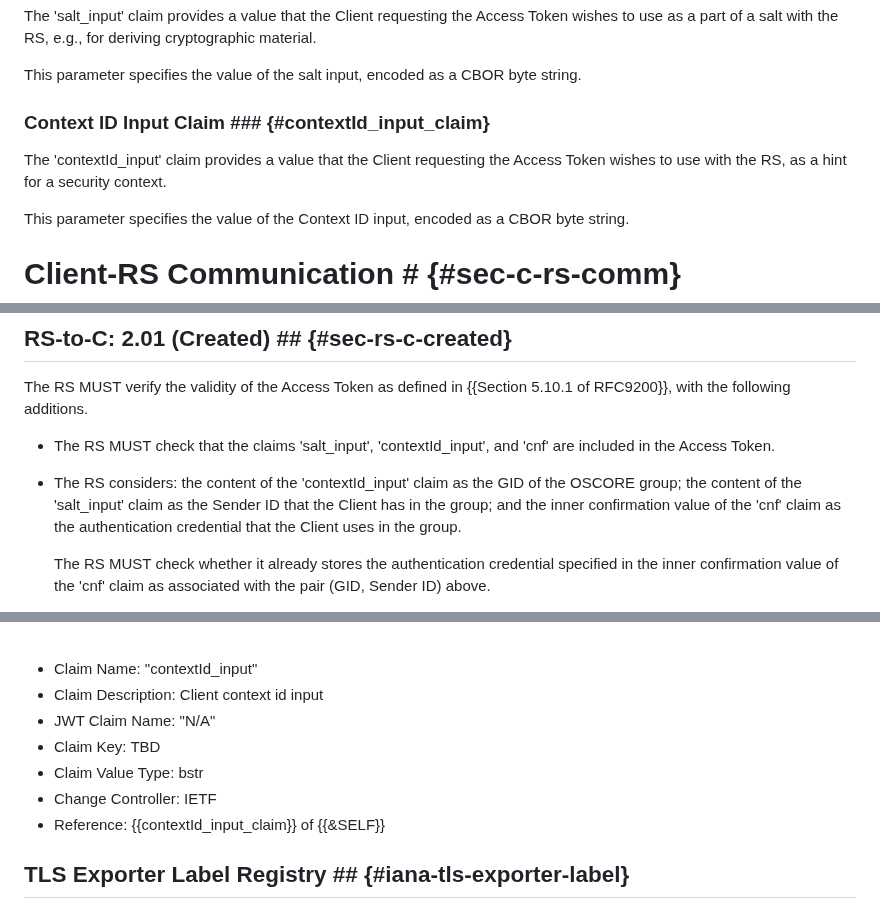
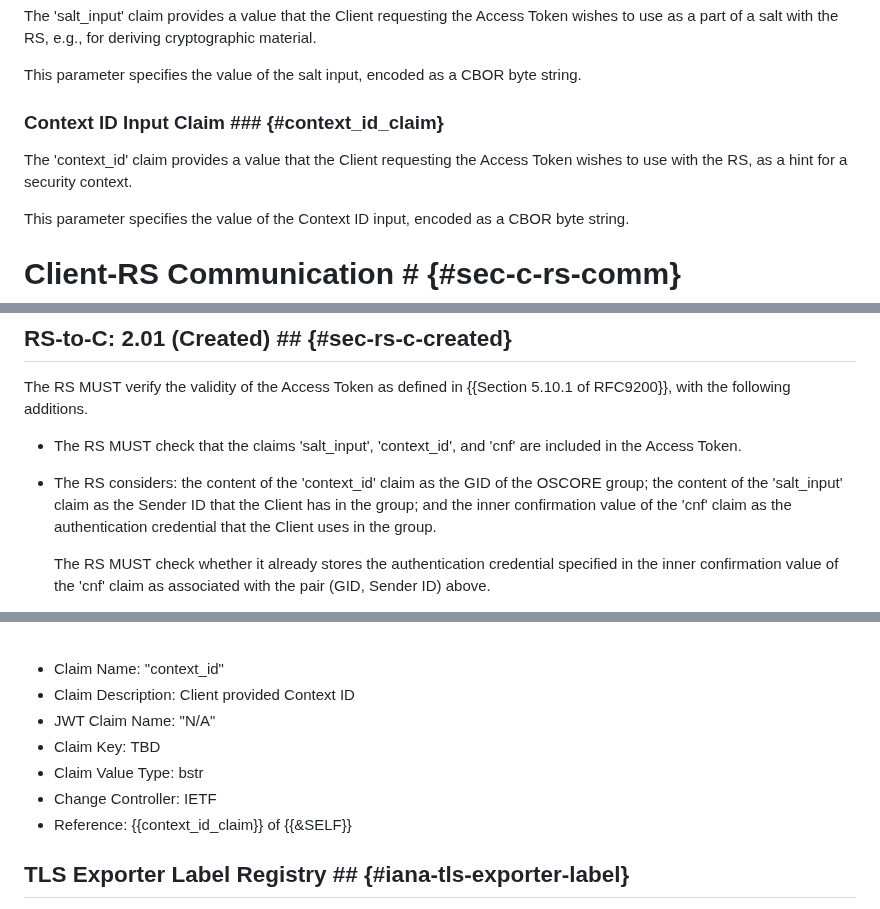
Before and after one commit to ace-wg/ace-group-oscore-profile, a Markdown page: draft-ietf-ace-group-oscore-profile.md, 3 parts joined by grey strips. GitHub-like rendering.

Commit message:
Renamed the claim 'contextId_input' to 'context_id'

```diff
--- a/draft-ietf-ace-group-oscore-profile.md
+++ b/draft-ietf-ace-group-oscore-profile.md
@@ -622,9 +622,9 @@ The 'salt_input' claim provides a value that the Client requesting the Access To
 
 This parameter specifies the value of the salt input, encoded as a CBOR byte string.
 
-### Context ID Input Claim ### {#contextId_input_claim}
+### Context ID Input Claim ### {#context_id_claim}
 
-The 'contextId_input' claim provides a value that the Client requesting the Access Token wishes to use with the RS, as a hint for a security context.
+The 'context_id' claim provides a value that the Client requesting the Access Token wishes to use with the RS, as a hint for a security context.
 
 This parameter specifies the value of the Context ID input, encoded as a CBOR byte string.
 
@@ -652,9 +652,9 @@ The Client uploads the Access Token to the /authz-info endpoint of the RS, as de
 
 The RS MUST verify the validity of the Access Token as defined in {{Section 5.10.1 of RFC9200}}, with the following additions.
 
-* The RS MUST check that the claims 'salt_input', 'contextId_input', and 'cnf' are included in the Access Token.
+* The RS MUST check that the claims 'salt_input', 'context_id', and 'cnf' are included in the Access Token.
 
-* The RS considers: the content of the 'contextId_input' claim as the GID of the OSCORE group; the content of the 'salt_input' claim as the Sender ID that the Client has in the group; and the inner confirmation value of the 'cnf' claim as the authentication credential that the Client uses in the group.
+* The RS considers: the content of the 'context_id' claim as the GID of the OSCORE group; the content of the 'salt_input' claim as the Sender ID that the Client has in the group; and the inner confirmation value of the 'cnf' claim as the authentication credential that the Client uses in the group.
 
    The RS MUST check whether it already stores the authentication credential specified in the inner confirmation value of the 'cnf' claim as associated with the pair (GID, Sender ID) above.
 
@@ -879,13 +879,13 @@ IANA is asked to add the following entries to the "CBOR Web Token (CWT) Claims"
 
 <br>
 
-* Claim Name: "contextId_input"
-* Claim Description: Client context id input
+* Claim Name: "context_id"
+* Claim Description: Client provided Context ID
 * JWT Claim Name: "N/A"
 * Claim Key: TBD
 * Claim Value Type: bstr
 * Change Controller: IETF
-* Reference: {{contextId_input_claim}} of {{&SELF}}
+* Reference: {{context_id_claim}} of {{&SELF}}
 
 ## TLS Exporter Label Registry ## {#iana-tls-exporter-label}
 
```
Also changed, not shown: other parts of draft-ietf-ace-group-oscore-profile.md (+7 -5 lines).
